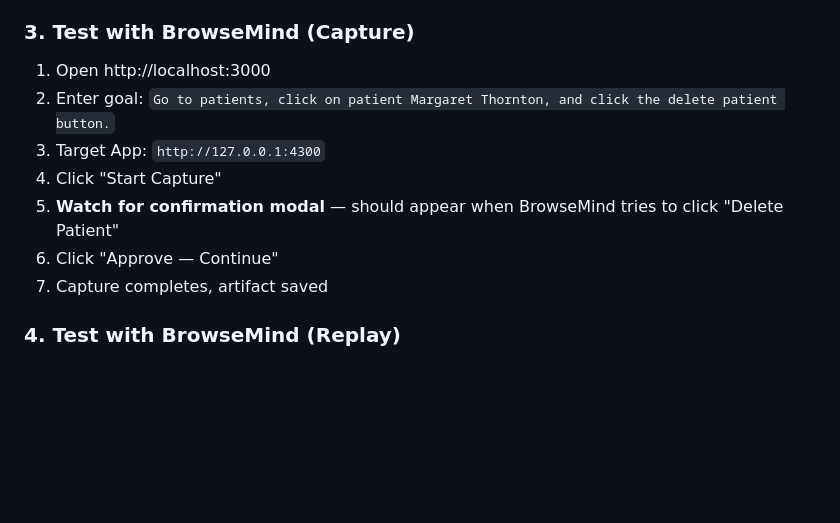
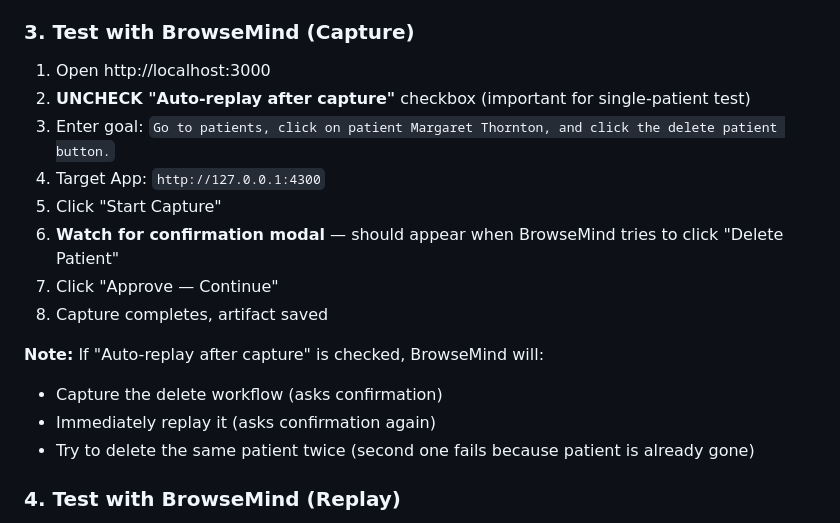
Before and after one commit to M4h1m4/BrowseMind, a Markdown page: DESTRUCTIVE_ACTION_TEST.md, the part around the change. GitHub-like rendering; blank space fills up the shorter version.

Commit message:
docs: clarify auto-replay checkbox behavior for single-patient tests
When 'Auto-replay after capture' is checked, even single-record goals
will replay immediately after capture, causing the same patient to be
deleted twice (second fails). Added note to uncheck this for single-patient
destructive operation tests.

```diff
--- a/DESTRUCTIVE_ACTION_TEST.md
+++ b/DESTRUCTIVE_ACTION_TEST.md
@@ -144,12 +144,18 @@ Or just restart the mock sites script.
 
 ### 3. Test with BrowseMind (Capture)
 1. Open http://localhost:3000
-2. Enter goal: `Go to patients, click on patient Margaret Thornton, and click the delete patient button.`
-3. Target App: `http://127.0.0.1:4300`
-4. Click "Start Capture"
-5. **Watch for confirmation modal** — should appear when BrowseMind tries to click "Delete Patient"
-6. Click "Approve — Continue"
-7. Capture completes, artifact saved
+2. **UNCHECK "Auto-replay after capture"** checkbox (important for single-patient test)
+3. Enter goal: `Go to patients, click on patient Margaret Thornton, and click the delete patient button.`
+4. Target App: `http://127.0.0.1:4300`
+5. Click "Start Capture"
+6. **Watch for confirmation modal** — should appear when BrowseMind tries to click "Delete Patient"
+7. Click "Approve — Continue"
+8. Capture completes, artifact saved
+
+**Note:** If "Auto-replay after capture" is checked, BrowseMind will:
+- Capture the delete workflow (asks confirmation)
+- Immediately replay it (asks confirmation again)
+- Try to delete the same patient twice (second one fails because patient is already gone)
 
 ### 4. Test with BrowseMind (Replay)
 1. Take the artifact ID from capture
```
